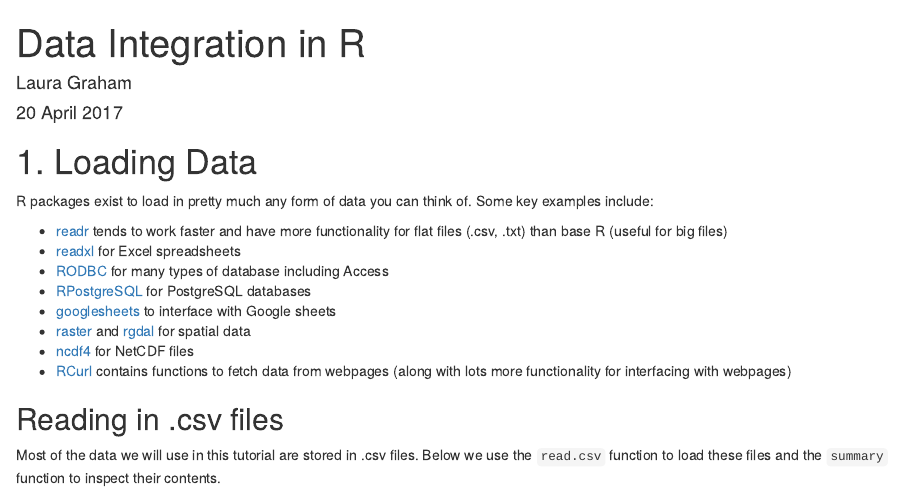
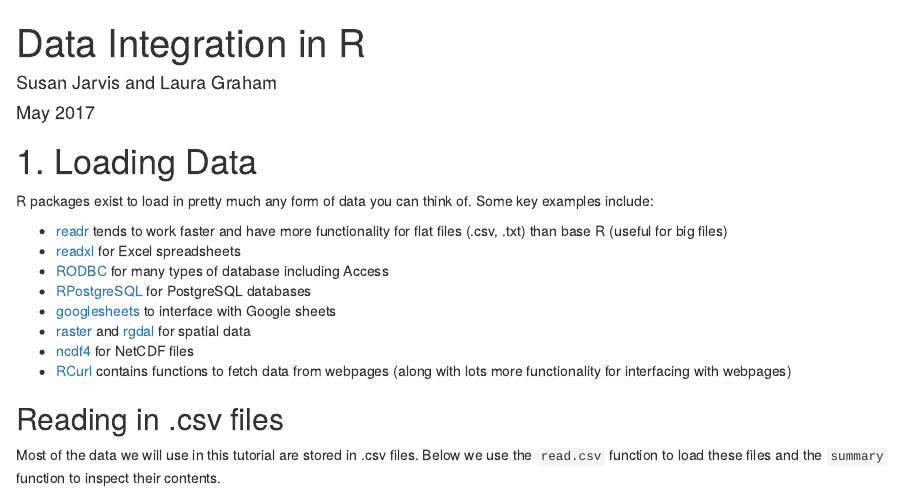
Before and after one commit to BES-QSIG/Data-integration-R, an R Markdown document (Data-integration-R.Rmd): the page in a window 1100 px wide, from its top. Rendered offline with R 4.5, knitr and Pandoc, with nearby package versions; some code elsewhere in the file could not run offline.

Commit message:
updated to include susan on author list

```diff
--- a/Data-integration-R.Rmd
+++ b/Data-integration-R.Rmd
@@ -1,7 +1,7 @@
 ---
 title: "Data Integration in R"
-author: "Laura Graham"
-date: "20 April 2017"
+author: "Susan Jarvis and Laura Graham"
+date: "May 2017"
 output: html_document
 ---
 
```
